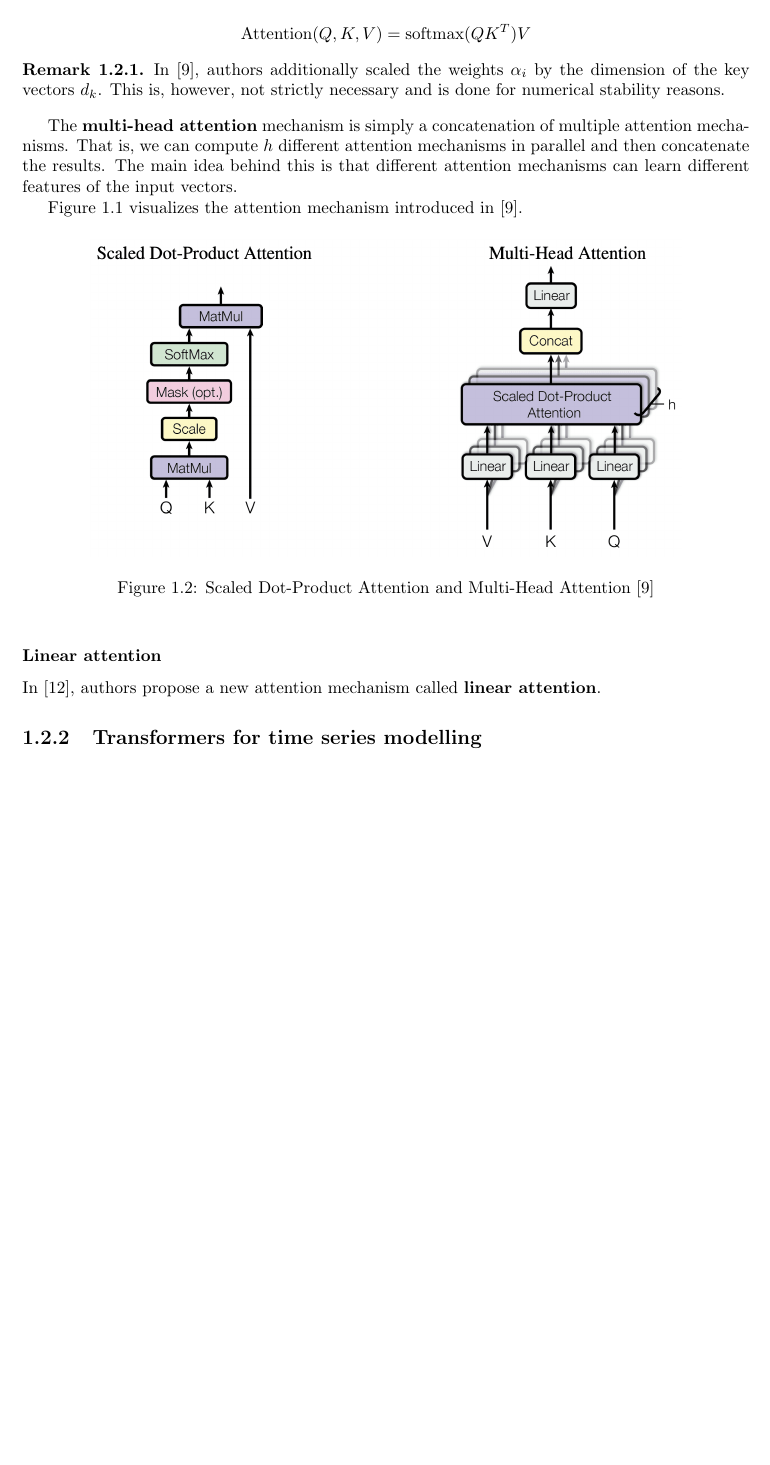
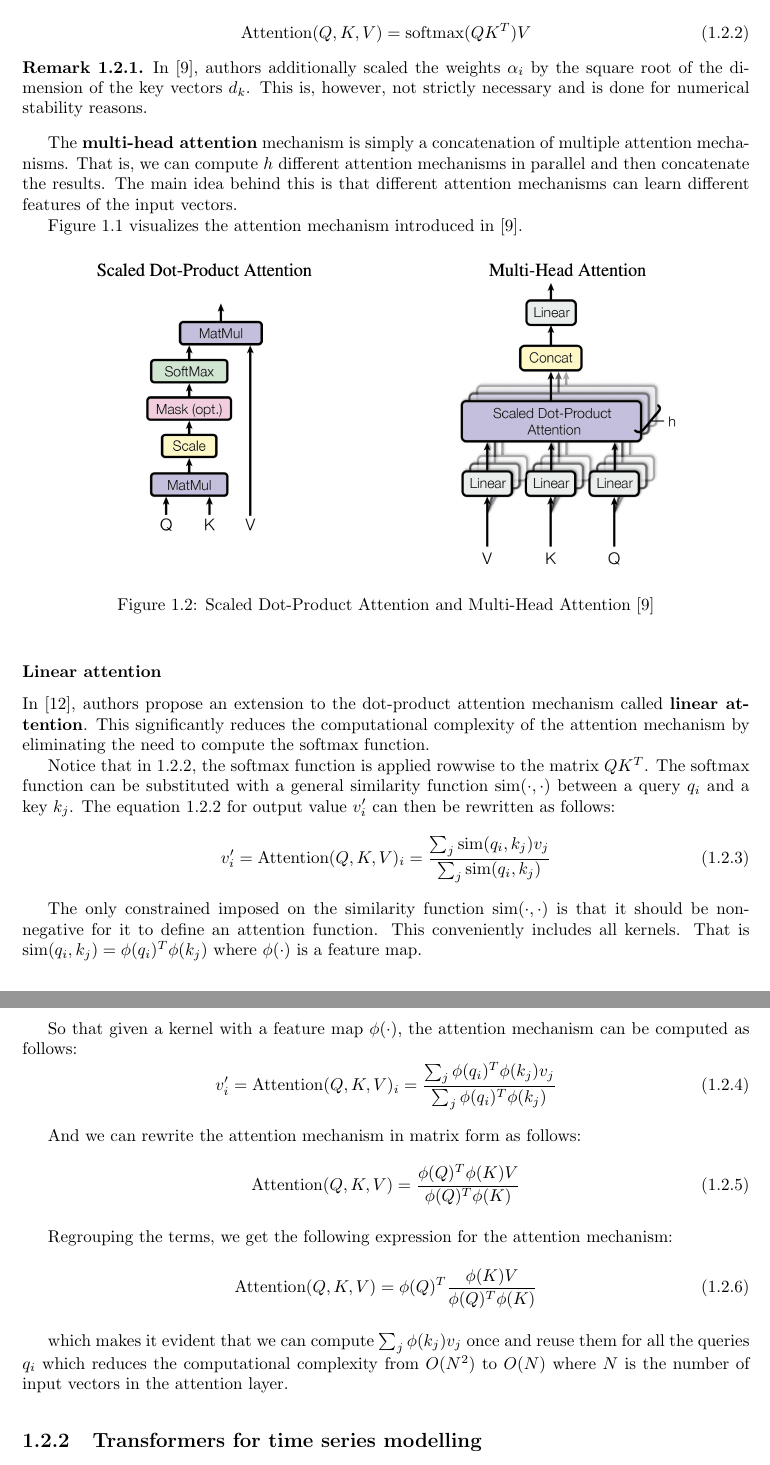
Before and after one commit to thxi/icl_thesis, a LaTeX thesis (tex/thesis_main.tex): part of page 11 of 18 before the commit and two parts of pages 11 and 12 of 19 after it, the two joined at a grey line, cut so that both start at the same text, the shorter picture padded with empty space. Compiled offline with pdfLaTeX.

Commit message:
trash commit

```diff
--- a/tex/thesis_main.tex
+++ b/tex/thesis_main.tex
@@ -260,10 +260,12 @@ In practice, the attention mechanism is computed for all the queries $q_i$ at th
         V & = W_V \cdot X
     \end{array}
 \end{equation}
-$$\text{Attention}(Q, K, V)=\text{softmax}(Q K^T) V$$
+\begin{equation}\label{eq:dot_product_attention_matrix}
+    \text{Attention}(Q, K, V)=\text{softmax}(Q K^T) V
+\end{equation}
 
 \begin{remark}
-    In \cite{1706.03762}, authors additionally scaled the weights $\alpha_i$ by the dimension of the key vectors $d_k$.
+    In \cite{1706.03762}, authors additionally scaled the weights $\alpha_i$ by the square root of the dimension of the key vectors $d_k$.
     This is, however, not strictly necessary and is done for numerical stability reasons.
 \end{remark}
 
@@ -281,13 +283,48 @@ Figure \ref{fig:attention_is_all_you_need} visualizes the attention mechanism in
 \end{figure}
 
 
-% TODO: different architectures from lilian weng blog, retformer, the TF in TS survey.
+
 
 \subsubsection{Linear attention}
 
-In \cite{2006.16236}, authors propose a new attention mechanism called \textbf{linear attention}.
+In \cite{2006.16236}, authors propose an extension to the dot-product attention mechanism called \textbf{linear attention}.
+This significantly reduces the computational complexity of the attention mechanism by eliminating the need to compute the softmax function.
+
+Notice that in \ref{eq:dot_product_attention_matrix}, the softmax function is applied rowwise to the matrix $Q K^T$.
+The softmax function can be substituted with a general similarity function $\text{sim}(\cdot, \cdot)$ between a query $q_i$ and a key $k_j$.
+The equation \ref{eq:dot_product_attention_matrix} for output value $v'_i$ can then be rewritten as follows:
+\begin{equation}
+    v'_i=\text{Attention}(Q, K, V)_i=\frac{\sum_j \text{sim}(q_i, k_j) v_j}{\sum_j \text{sim}(q_i, k_j)}
+\end{equation}
+
+% TODO: maybe explain the kernel trick...
+% https://en.wikipedia.org/wiki/Kernel_method
+The only constrained imposed on the similarity function $\text{sim}(\cdot, \cdot)$ is that it should be non-negative for it to define an attention function.
+This conveniently includes all kernels. That is $\text{sim}(q_i, k_j)=\phi(q_i)^T \phi(k_j)$ where $\phi(\cdot)$ is a feature map.
+
+So that given a kernel with a feature map $\phi(\cdot)$, the attention mechanism can be computed as follows:
+\begin{equation}
+    v'_i=\text{Attention}(Q, K, V)_i=\frac{\sum_j \phi(q_i)^T \phi(k_j) v_j}{\sum_j \phi(q_i)^T \phi(k_j)}
+\end{equation}
+
+And we can rewrite the attention mechanism in matrix form as follows:
+\begin{equation}
+    \text{Attention}(Q, K, V)=\frac{\phi(Q)^T \phi(K) V}{\phi(Q)^T \phi(K)}
+\end{equation}
+
+Regrouping the terms, we get the following expression for the attention mechanism:
+\begin{equation}
+    \text{Attention}(Q, K, V)=\phi(Q)^T \frac{\phi(K) V}{\phi(Q)^T \phi(K)}
+\end{equation}
+
+% TODO: maybe rewrite with an example so that it is even more evident for the reader?...
+which makes it evident that we can compute $\sum_j \phi(k_j) v_j$ once and reuse them for all the queries $q_i$
+which reduces the computational complexity from $O(N^2)$ to $O(N)$ where $N$ is the number of input vectors
+in the attention layer.
 
 
+
+% TODO: different architectures from lilian weng blog, retformer, the TF in TS survey.
 % describe different attention mechanisms
 % https://uvadlc-notebooks.readthedocs.io/en/latest/tutorial_notebooks/tutorial6/Transformers_and_MHAttention.html
 % http://nlp.seas.harvard.edu/annotated-transformer/
```
Also changed, not shown: tex/thesis_main.pdf, tex/thesis_main.tex (2 more changed lines), 2 other files.
